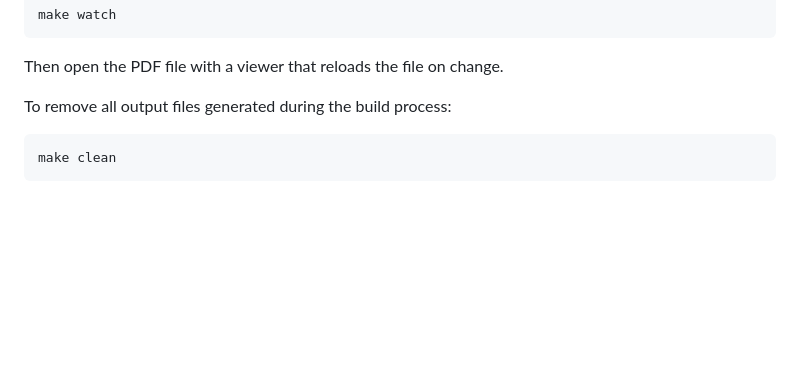
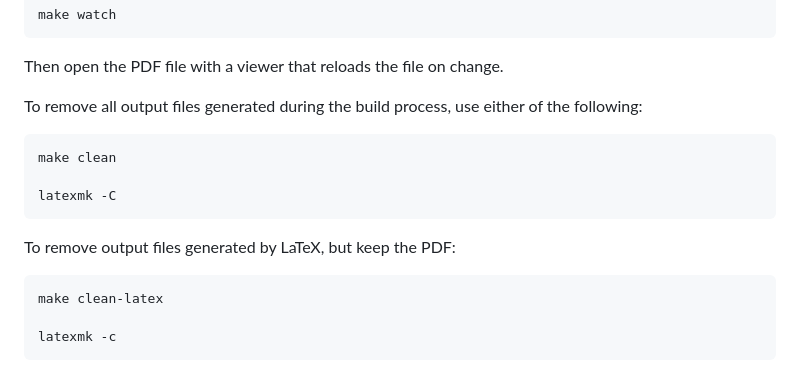
Before and after one commit to anoma/art-template, a Markdown page: README.md, the part around the change. Rendered like a GitHub page; blank space fills up the shorter version.

Commit message:
readme: clean

````diff
--- a/README.md
+++ b/README.md
@@ -135,8 +135,19 @@ make watch
 
 Then open the PDF file with a viewer that reloads the file on change.
 
-To remove all output files generated during the build process:
+To remove all output files generated during the build process, use either of the following:
 
 ```
 make clean
+
+latexmk -C
 ```
+
+To remove output files generated by LaTeX, but keep the PDF:
+
+
+```
+make clean-latex
+
+latexmk -c
+```
````
